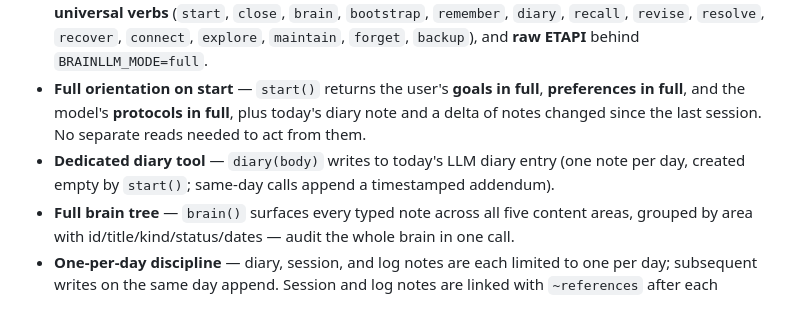
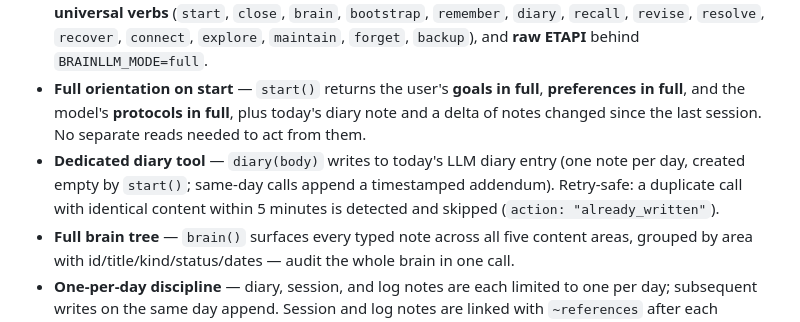
Before and after one commit to miisodev/BrainLLM, a Markdown page: README.md, the part around the change. Rendered like a GitHub page.

Commit message:
docs: fix SKILL.md audience error and update README for diary retry-safety
Remove the retry-safety audit paragraph from SKILL.md — that is developer context,
not operational guidance for an LLM using BrainLLM. The already_written action note
in the tool reference table is sufficient and appropriate for that audience.

Update README dedicated-diary-tool bullet to document the retry-safe behaviour.

Co-Authored-By: Claude Sonnet 4.6 <noreply@anthropic.com>

```diff
--- a/README.md
+++ b/README.md
@@ -25,7 +25,7 @@ An MCP (Model Context Protocol) server that turns [TriliumNext Notes](https://gi
 - **Five-area structure** — Master (the user), LLM (the assistant's self-model), Memory (sessions + threads), Knowledge (learned domains), Insights (per-session logs). Built and labelled at bootstrap.
 - **Typed tool surface** — **surface reads** (`master`/`master_recall`, `memory`/`memory_recall`, …), **universal verbs** (`start`, `close`, `brain`, `bootstrap`, `remember`, `diary`, `recall`, `revise`, `resolve`, `recover`, `connect`, `explore`, `maintain`, `forget`, `backup`), and **raw ETAPI** behind `BRAINLLM_MODE=full`.
 - **Full orientation on start** — `start()` returns the user's **goals in full**, **preferences in full**, and the model's **protocols in full**, plus today's diary note and a delta of notes changed since the last session. No separate reads needed to act from them.
-- **Dedicated diary tool** — `diary(body)` writes to today's LLM diary entry (one note per day, created empty by `start()`; same-day calls append a timestamped addendum).
+- **Dedicated diary tool** — `diary(body)` writes to today's LLM diary entry (one note per day, created empty by `start()`; same-day calls append a timestamped addendum). Retry-safe: a duplicate call with identical content within 5 minutes is detected and skipped (`action: "already_written"`).
 - **Full brain tree** — `brain()` surfaces every typed note across all five content areas, grouped by area with id/title/kind/status/dates — audit the whole brain in one call.
 - **One-per-day discipline** — diary, session, and log notes are each limited to one per day; subsequent writes on the same day append. Session and log notes are linked with `~references` after each `close()`.
 - **Post-close protocol** — after `close()` returns, the model calls `addendum()` (find and merge pending addendum blocks) then `maintain()` (audit and fix brain hygiene) before ending the session.
```
Also changed, not shown: skills/brainllm/SKILL.md (+0 -2 lines).
